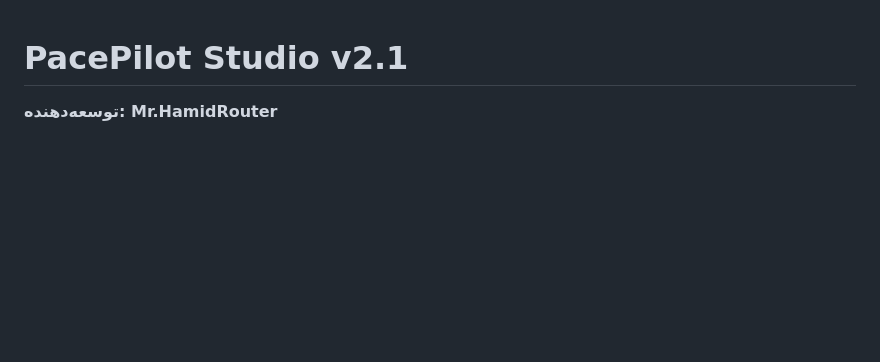
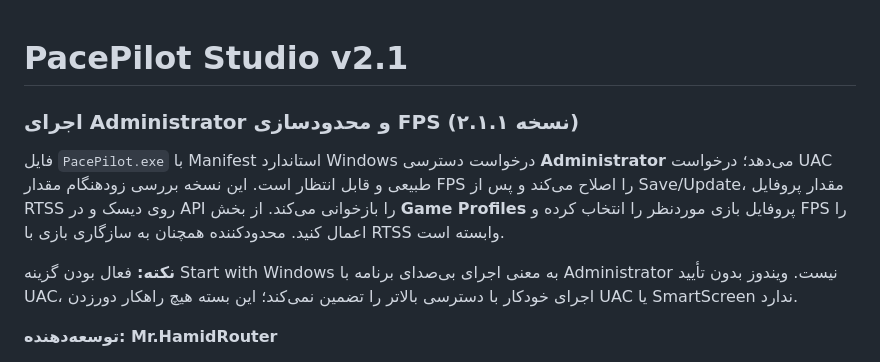
Before and after one commit to MrHamidRouter/PacePilot, a Markdown page: README_FA.md, the part around the change. Rendered like a GitHub page; blank space fills up the shorter version.

Commit message:
Document v2.1.1 elevated launch and limits of silent startup

```diff
--- a/README_FA.md
+++ b/README_FA.md
@@ -1,4 +1,11 @@
 # PacePilot Studio v2.1
+
+### اجرای Administrator و محدودسازی FPS (نسخه ۲.۱.۱)
+
+فایل `PacePilot.exe` با Manifest استاندارد Windows درخواست دسترسی **Administrator** می‌دهد؛ درخواست UAC طبیعی و قابل انتظار است. این نسخه بررسی زودهنگام مقدار FPS را اصلاح می‌کند و پس از Save/Update، مقدار پروفایل RTSS روی دیسک و در API را بازخوانی می‌کند. از بخش **Game Profiles** پروفایل بازی موردنظر را انتخاب کرده و FPS را اعمال کنید. محدودکننده همچنان به سازگاری بازی با RTSS وابسته است.
+
+**نکته:** فعال بودن گزینه Start with Windows به معنی اجرای بی‌صدای برنامه با Administrator نیست. ویندوز بدون تأیید UAC، اجرای خودکار با دسترسی بالاتر را تضمین نمی‌کند؛ این بسته هیچ راهکار دورزدن UAC یا SmartScreen ندارد.
+
 
 **توسعه‌دهنده: Mr.HamidRouter**
 
```
